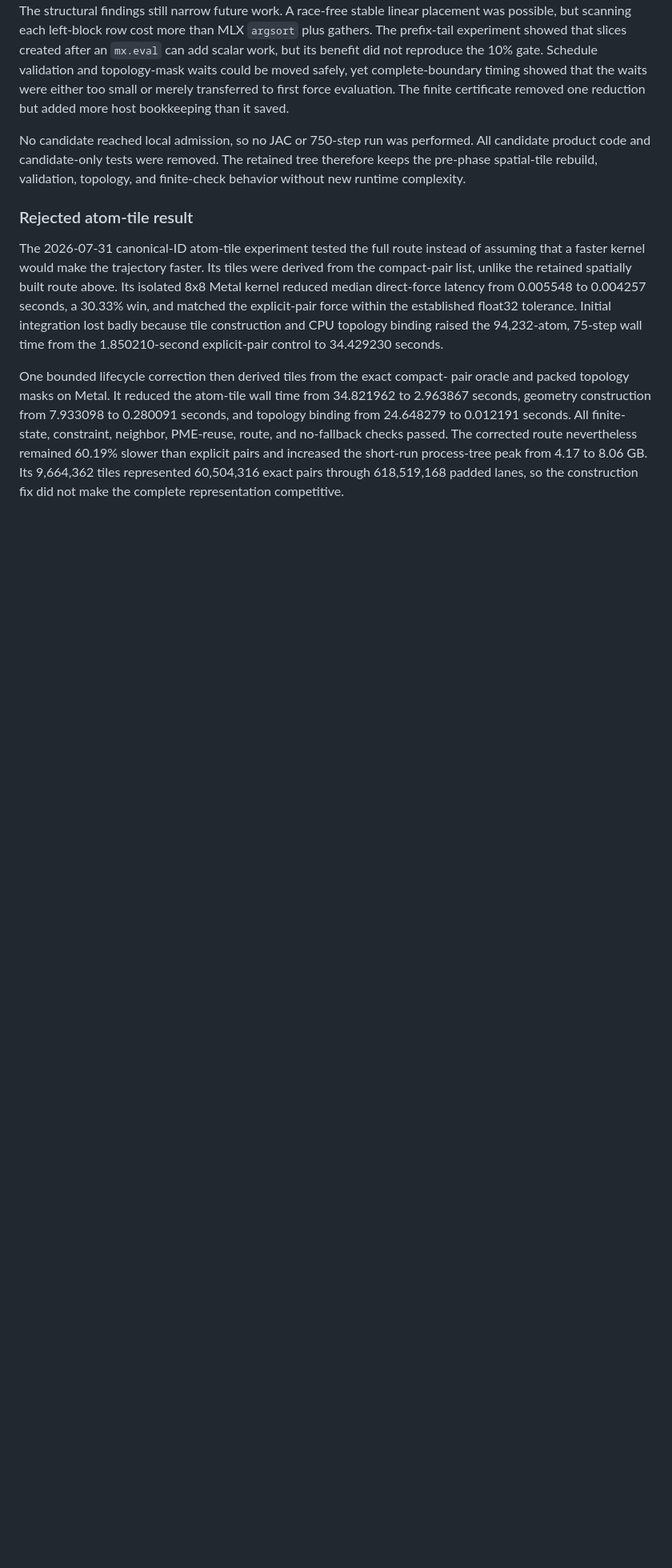
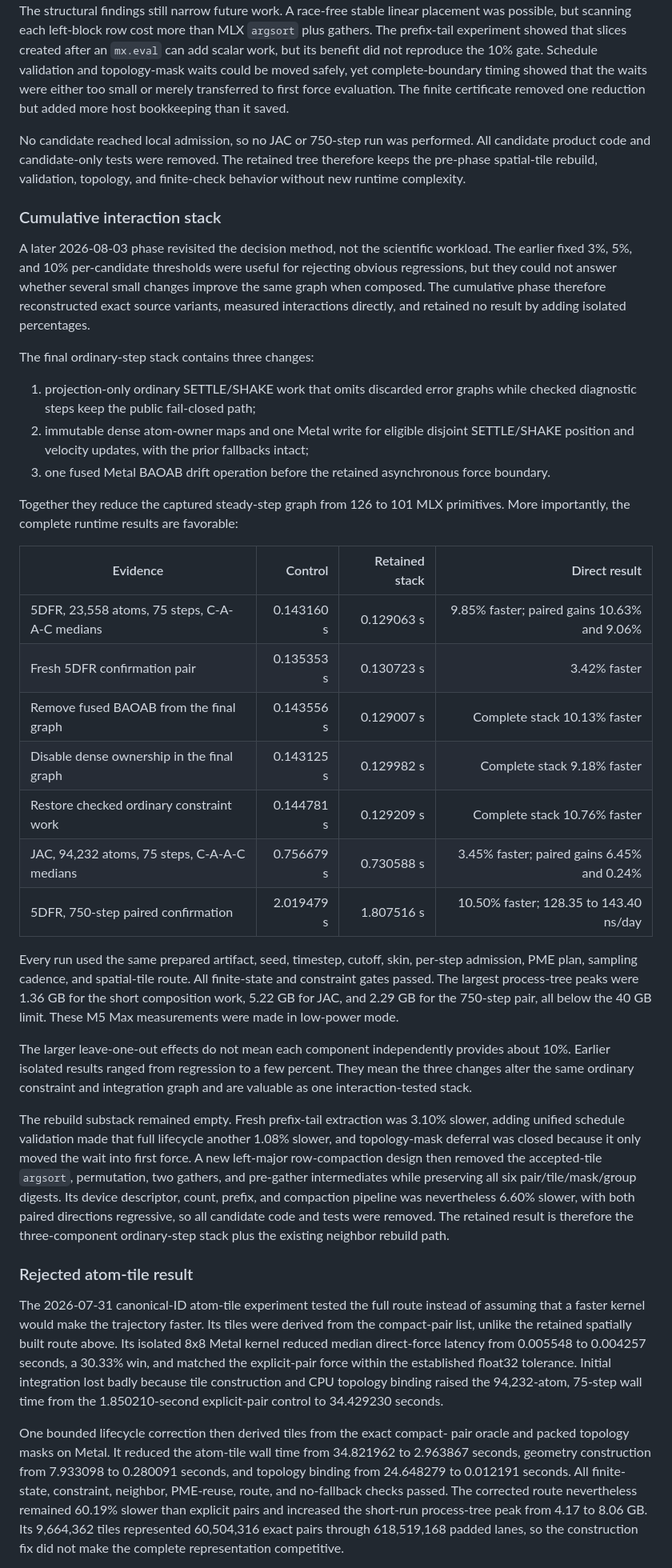
Before and after one commit to appautomaton/mlx-atomistic, a Markdown page: docs/md-acceleration.md, the part around the change. Shown at 80% size. Drawn GitHub-style; blank space fills up the shorter version.

Commit message:
slice 11: document cumulative MD stack

```diff
--- a/docs/md-acceleration.md
+++ b/docs/md-acceleration.md
@@ -512,6 +512,60 @@ All candidate product code and candidate-only tests were removed. The retained
 tree therefore keeps the pre-phase spatial-tile rebuild, validation, topology,
 and finite-check behavior without new runtime complexity.
 
+### Cumulative interaction stack
+
+A later 2026-08-03 phase revisited the decision method, not the scientific
+workload. The earlier fixed 3%, 5%, and 10% per-candidate thresholds were useful
+for rejecting obvious regressions, but they could not answer whether several
+small changes improve the same graph when composed. The cumulative phase
+therefore reconstructed exact source variants, measured interactions directly,
+and retained no result by adding isolated percentages.
+
+The final ordinary-step stack contains three changes:
+
+1. projection-only ordinary SETTLE/SHAKE work that omits discarded error graphs
+   while checked diagnostic steps keep the public fail-closed path;
+2. immutable dense atom-owner maps and one Metal write for eligible disjoint
+   SETTLE/SHAKE position and velocity updates, with the prior fallbacks intact;
+3. one fused Metal BAOAB drift operation before the retained asynchronous force
+   boundary.
+
+Together they reduce the captured steady-step graph from 126 to 101 MLX
+primitives. More importantly, the complete runtime results are favorable:
+
+| Evidence | Control | Retained stack | Direct result |
+|---|---:|---:|---:|
+| 5DFR, 23,558 atoms, 75 steps, C-A-A-C medians | 0.143160 s | 0.129063 s | 9.85% faster; paired gains 10.63% and 9.06% |
+| Fresh 5DFR confirmation pair | 0.135353 s | 0.130723 s | 3.42% faster |
+| Remove fused BAOAB from the final graph | 0.143556 s | 0.129007 s | Complete stack 10.13% faster |
+| Disable dense ownership in the final graph | 0.143125 s | 0.129982 s | Complete stack 9.18% faster |
+| Restore checked ordinary constraint work | 0.144781 s | 0.129209 s | Complete stack 10.76% faster |
+| JAC, 94,232 atoms, 75 steps, C-A-A-C medians | 0.756679 s | 0.730588 s | 3.45% faster; paired gains 6.45% and 0.24% |
+| 5DFR, 750-step paired confirmation | 2.019479 s | 1.807516 s | 10.50% faster; 128.35 to 143.40 ns/day |
+
+Every run used the same prepared artifact, seed, timestep, cutoff, skin,
+per-step admission, PME plan, sampling cadence, and spatial-tile route. All
+finite-state and constraint gates passed. The largest process-tree peaks were
+1.36 GB for the short composition work, 5.22 GB for JAC, and 2.29 GB for the
+750-step pair, all below the 40 GB limit. These M5 Max measurements were made
+in low-power mode.
+
+The larger leave-one-out effects do not mean each component independently
+provides about 10%. Earlier isolated results ranged from regression to a few
+percent. They mean the three changes alter the same ordinary constraint and
+integration graph and are valuable as one interaction-tested stack.
+
+The rebuild substack remained empty. Fresh prefix-tail extraction was 3.10%
+slower, adding unified schedule validation made that full lifecycle another
+1.08% slower, and topology-mask deferral was closed because it only moved the
+wait into first force. A new left-major row-compaction design then removed the
+accepted-tile `argsort`, permutation, two gathers, and pre-gather
+intermediates while preserving all six pair/tile/mask/group digests. Its
+device descriptor, count, prefix, and compaction pipeline was nevertheless
+6.60% slower, with both paired directions regressive, so all candidate code
+and tests were removed. The retained result is therefore the three-component
+ordinary-step stack plus the existing neighbor rebuild path.
+
 
 ### Rejected atom-tile result
 
```
Also changed, not shown: 1 other file.
